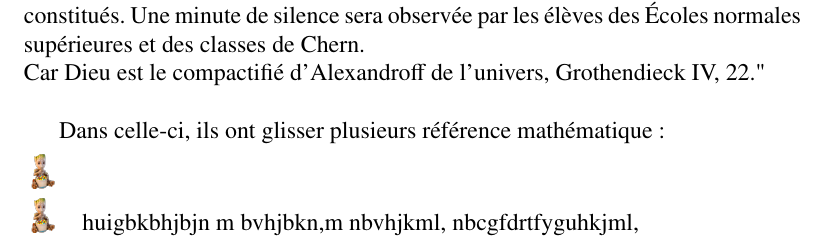
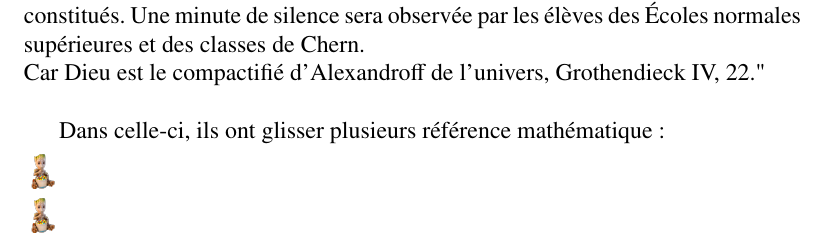
Before and after one commit to Floflo1377/TravailLongBourbaki, a LaTeX document (TravailLongBourbaki.tex): part of page 6 of 6, cut so that both start at the same text. Compiled offline with pdfLaTeX; the source files are stored in an older character set and shown here as Unicode.

Commit message:
enlever merde

```diff
--- a/TravailLongBourbaki.tex
+++ b/TravailLongBourbaki.tex
@@ -93,7 +93,7 @@ Car Dieu est le compactifié d'Alexandroff de l'univers, Grothendieck IV, 22."\\
 Dans celle-ci, ils ont glisser plusieurs référence mathématique:
 \begin{litemize}
 	\item
-	\item huigbkbhjbjn m bvhjbkn,m nbvhjkml, nbcgfdrtfyguhkjml,
+	\item
 \end{litemize}
 % Mettre des puces
 % Tout les noms dans la nécrologie sont des mathématicien ou mathématicienne et la plupart ont fait partie du groupe des Bourbaki
```
